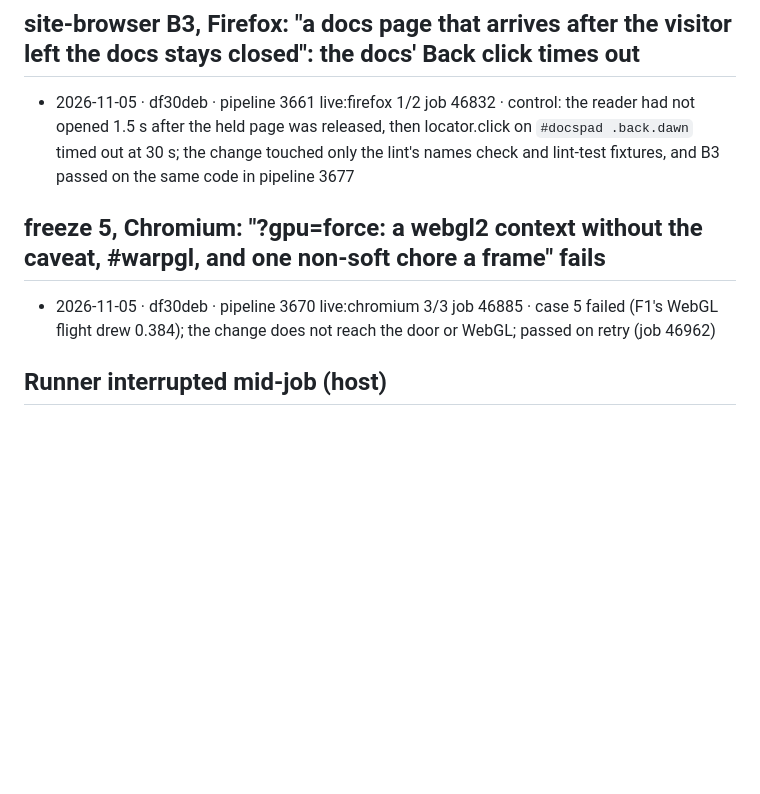
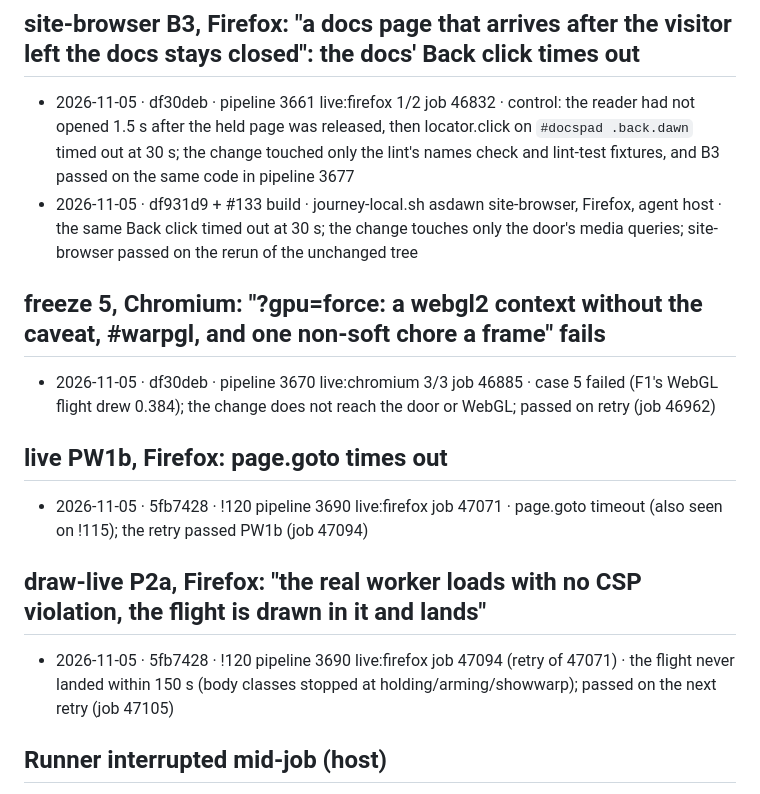
Before and after one commit to tomlawesome/orbit-site, a Markdown page: docs/flakes.md, the part around the change. Drawn GitHub-style; blank space fills up the shorter version.

Commit message:
Flakes: B3 second sighting; PW1b and P2a on Firefox

```diff
--- a/docs/flakes.md
+++ b/docs/flakes.md
@@ -28,11 +28,20 @@ A fixed flake's heading comes off with the fix; its issue, if any, and git histo
 ## site-browser B3, Firefox: "a docs page that arrives after the visitor left the docs stays closed": the docs' Back click times out
 
 - 2026-11-05 · df30deb · pipeline 3661 live:firefox 1/2 job 46832 · control: the reader had not opened 1.5 s after the held page was released, then locator.click on `#docspad .back.dawn` timed out at 30 s; the change touched only the lint's names check and lint-test fixtures, and B3 passed on the same code in pipeline 3677
+- 2026-11-05 · df931d9 + #133 build · journey-local.sh asdawn site-browser, Firefox, agent host · the same Back click timed out at 30 s; the change touches only the door's media queries; site-browser passed on the rerun of the unchanged tree
 
 ## freeze 5, Chromium: "?gpu=force: a webgl2 context without the caveat, #warpgl, and one non-soft chore a frame" fails
 
 - 2026-11-05 · df30deb · pipeline 3670 live:chromium 3/3 job 46885 · case 5 failed (F1's WebGL flight drew 0.384); the change does not reach the door or WebGL; passed on retry (job 46962)
 
+## live PW1b, Firefox: page.goto times out
+
+- 2026-11-05 · 5fb7428 · !120 pipeline 3690 live:firefox job 47071 · page.goto timeout (also seen on !115); the retry passed PW1b (job 47094)
+
+## draw-live P2a, Firefox: "the real worker loads with no CSP violation, the flight is drawn in it and lands"
+
+- 2026-11-05 · 5fb7428 · !120 pipeline 3690 live:firefox job 47094 (retry of 47071) · the flight never landed within 150 s (body classes stopped at holding/arming/showwarp); passed on the next retry (job 47105)
+
 ## Runner interrupted mid-job (host)
 
 - 2026-10-23 · 9e6311b · pipeline 2935, lint (job 38943) and lint:test (job 38944) · both stopped `runner_interrupted` at the same second (12:37:33 UTC), mid-test; passed on retry
```
